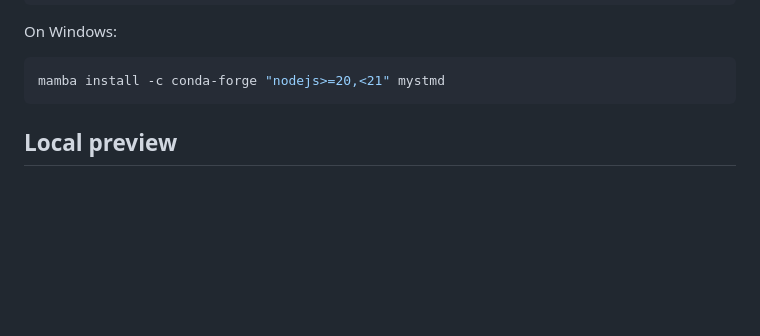
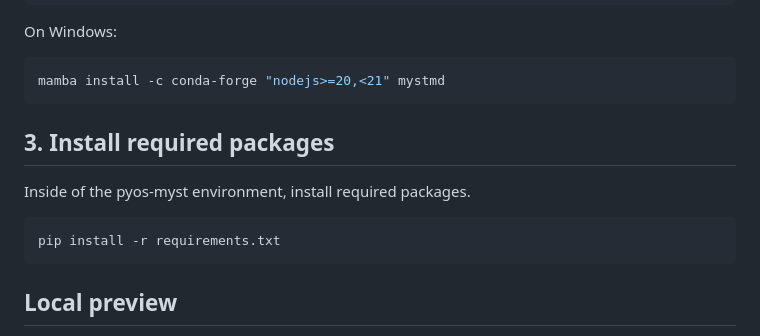
Before and after one commit to pyOpenSci/peer-review-metrics, a Markdown page: README.md, the part around the change. GitHub-like rendering; blank space fills up the shorter version.

Commit message:
Add step for installing required packages via pip

````diff
--- a/README.md
+++ b/README.md
@@ -32,6 +32,14 @@ On Windows:
 
 ```bash
 mamba install -c conda-forge "nodejs>=20,<21" mystmd
+```
+
+## 3. Install required packages
+
+Inside of the pyos-myst environment, install required packages.
+
+```bash
+pip install -r requirements.txt
 ```
 
 ## Local preview
````
